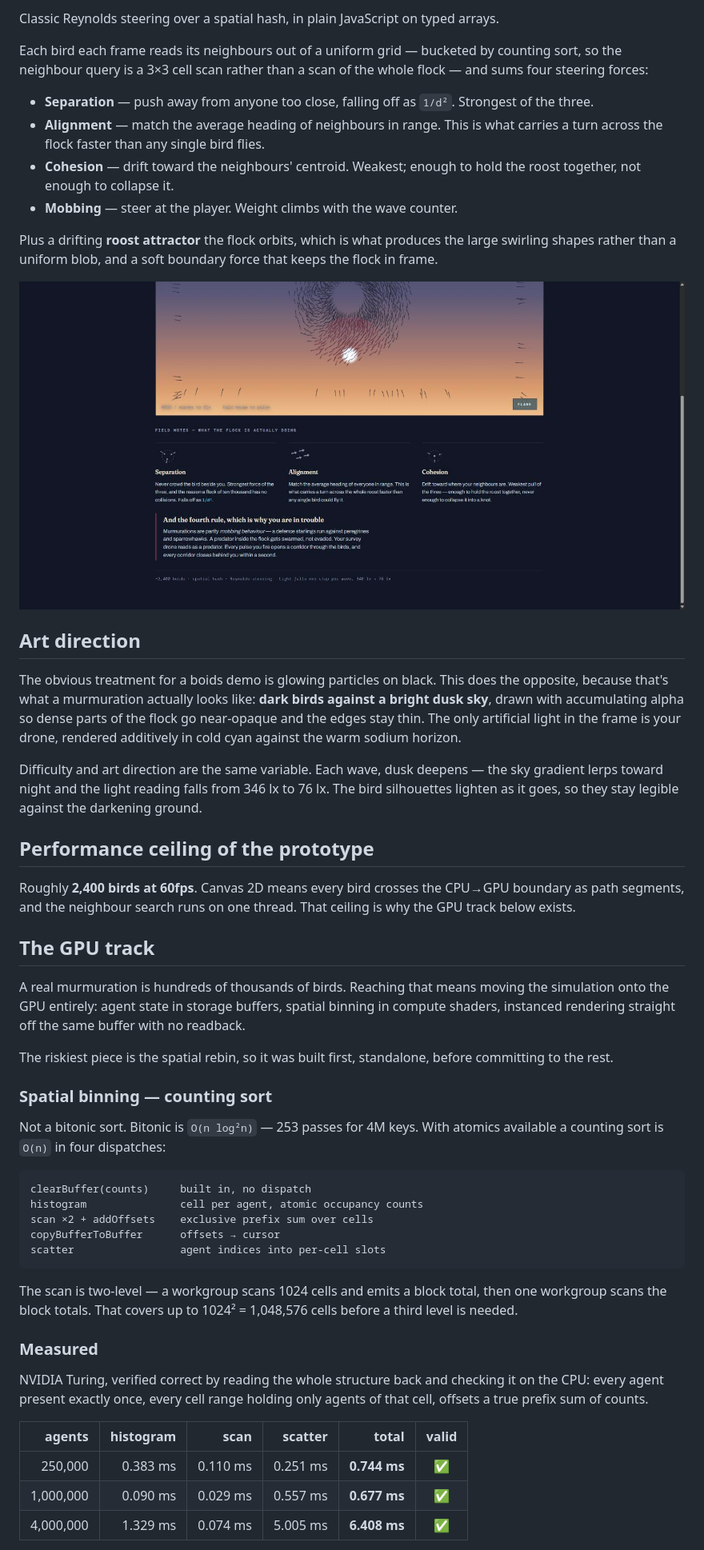
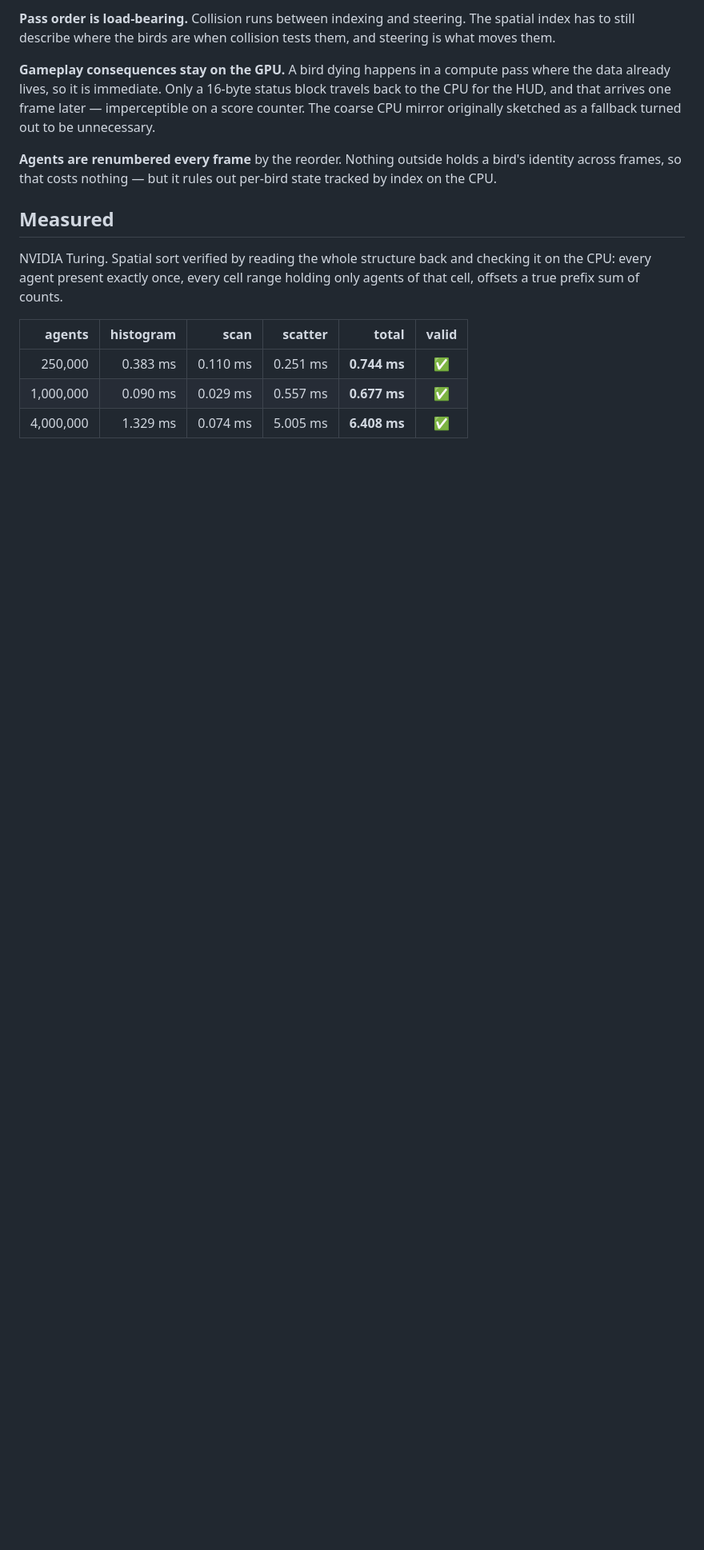
Before and after one commit to ketanvelip/murmuration, a Markdown page: README.md, the part around one of its changes. Shown at 80% size. Drawn GitHub-style; blank space fills up the shorter version.

````diff
--- a/README.md
+++ b/README.md
@@ -58,50 +39,13 @@ python -m http.server 8731     # from legacy/
 
-Classic Reynolds steering over a spatial hash, in plain JavaScript on typed arrays.
+**Pass order is load-bearing.** Collision runs between indexing and steering. The spatial index has to still describe where the birds are when collision tests them, and steering is what moves them.
 
-Each bird each frame reads its neighbours out of a uniform grid — bucketed by counting sort, so the neighbour query is a 3×3 cell scan rather than a scan of the whole flock — and sums four steering forces:
+**Gameplay consequences stay on the GPU.** A bird dying happens in a compute pass where the data already lives, so it is immediate. Only a 16-byte status block travels back to the CPU for the HUD, and that arrives one frame later — imperceptible on a score counter. The coarse CPU mirror originally sketched as a fallback turned out to be unnecessary.
 
-- **Separation** — push away from anyone too close, falling off as `1/d²`. Strongest of the three.
-- **Alignment** — match the average heading of neighbours in range. This is what carries a turn across the flock faster than any single bird flies.
-- **Cohesion** — drift toward the neighbours' centroid. Weakest; enough to hold the roost together, not enough to collapse it.
-- **Mobbing** — steer at the player. Weight climbs with the wave counter.
+**Agents are renumbered every frame** by the reorder. Nothing outside holds a bird's identity across frames, so that costs nothing — but it rules out per-bird state tracked by index on the CPU.
 
-Plus a drifting **roost attractor** the flock orbits, which is what produces the large swirling shapes rather than a uniform blob, and a soft boundary force that keeps the flock in frame.
+## Measured
 
-![Field notes explaining the three flocking rules](screenshots/field-notes.jpg)
-
-## Art direction
-
-The obvious treatment for a boids demo is glowing particles on black. This does the opposite, because that's what a murmuration actually looks like: **dark birds against a bright dusk sky**, drawn with accumulating alpha so dense parts of the flock go near-opaque and the edges stay thin. The only artificial light in the frame is your drone, rendered additively in cold cyan against the warm sodium horizon.
-
-Difficulty and art direction are the same variable. Each wave, dusk deepens — the sky gradient lerps toward night and the light reading falls from 346 lx to 76 lx. The bird silhouettes lighten as it goes, so they stay legible against the darkening ground.
-
-## Performance ceiling of the prototype
-
-Roughly **2,400 birds at 60fps**. Canvas 2D means every bird crosses the CPU→GPU boundary as path segments, and the neighbour search runs on one thread. That ceiling is why the GPU track below exists.
-
-## The GPU track
-
-A real murmuration is hundreds of thousands of birds. Reaching that means moving the simulation onto the GPU entirely: agent state in storage buffers, spatial binning in compute shaders, instanced rendering straight off the same buffer with no readback.
-
-The riskiest piece is the spatial rebin, so it was built first, standalone, before committing to the rest.
-
-### Spatial binning — counting sort
-
-Not a bitonic sort. Bitonic is `O(n log²n)` — 253 passes for 4M keys. With atomics available a counting sort is `O(n)` in four dispatches:
-
-```
-clearBuffer(counts)     built in, no dispatch
-histogram               cell per agent, atomic occupancy counts
-scan ×2 + addOffsets    exclusive prefix sum over cells
-copyBufferToBuffer      offsets → cursor
-scatter                 agent indices into per-cell slots
-```
-
-The scan is two-level — a workgroup scans 1024 cells and emits a block total, then one workgroup scans the block totals. That covers up to 1024² = 1,048,576 cells before a third level is needed.
-
-### Measured
-
-NVIDIA Turing, verified correct by reading the whole structure back and checking it on the CPU: every agent present exactly once, every cell range holding only agents of that cell, offsets a true prefix sum of counts.
+NVIDIA Turing. Spatial sort verified by reading the whole structure back and checking it on the CPU: every agent present exactly once, every cell range holding only agents of that cell, offsets a true prefix sum of counts.
 
 | agents | histogram | scan | scatter | total | valid |
 |-------:|----------:|-----:|--------:|------:|:-----:|
````
Also changed, not shown: other parts of README.md (+44 -82 lines).
